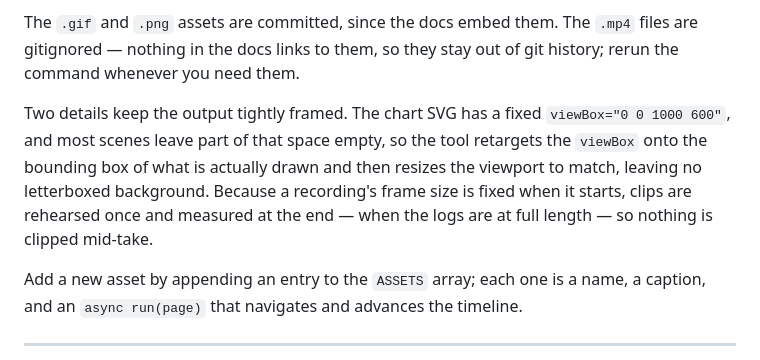
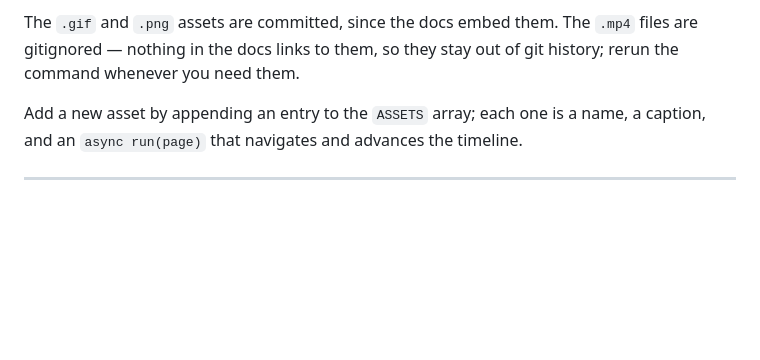
Before and after one commit to tvcutsem/raftviz, a Markdown page: README.md, the part around the change. Rendered like a GitHub page; blank space fills up the shorter version.

Commit message:
update README: shortened media section

```diff
--- a/README.md
+++ b/README.md
@@ -139,14 +139,6 @@ The `.gif` and `.png` assets are committed, since the docs embed them. The
 `.mp4` files are gitignored — nothing in the docs links to them, so they stay
 out of git history; rerun the command whenever you need them.
 
-Two details keep the output tightly framed. The chart SVG has a fixed
-`viewBox="0 0 1000 600"`, and most scenes leave part of that space empty, so the
-tool retargets the `viewBox` onto the bounding box of what is actually drawn and
-then resizes the viewport to match, leaving no letterboxed background. Because a
-recording's frame size is fixed when it starts, clips are rehearsed once and
-measured at the end — when the logs are at full length — so nothing is clipped
-mid-take.
-
 Add a new asset by appending an entry to the `ASSETS` array; each one is a name,
 a caption, and an `async run(page)` that navigates and advances the timeline.
 
```
